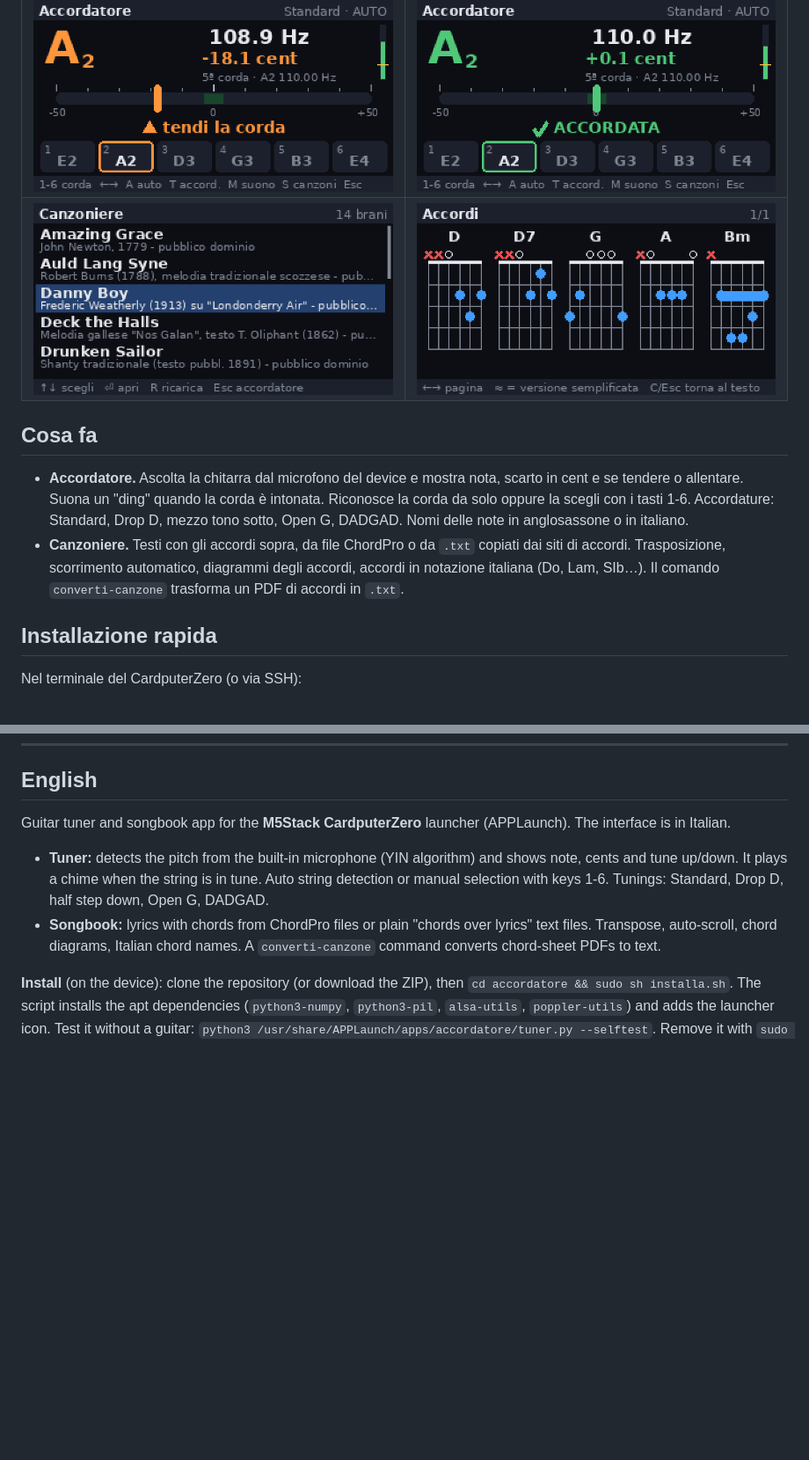
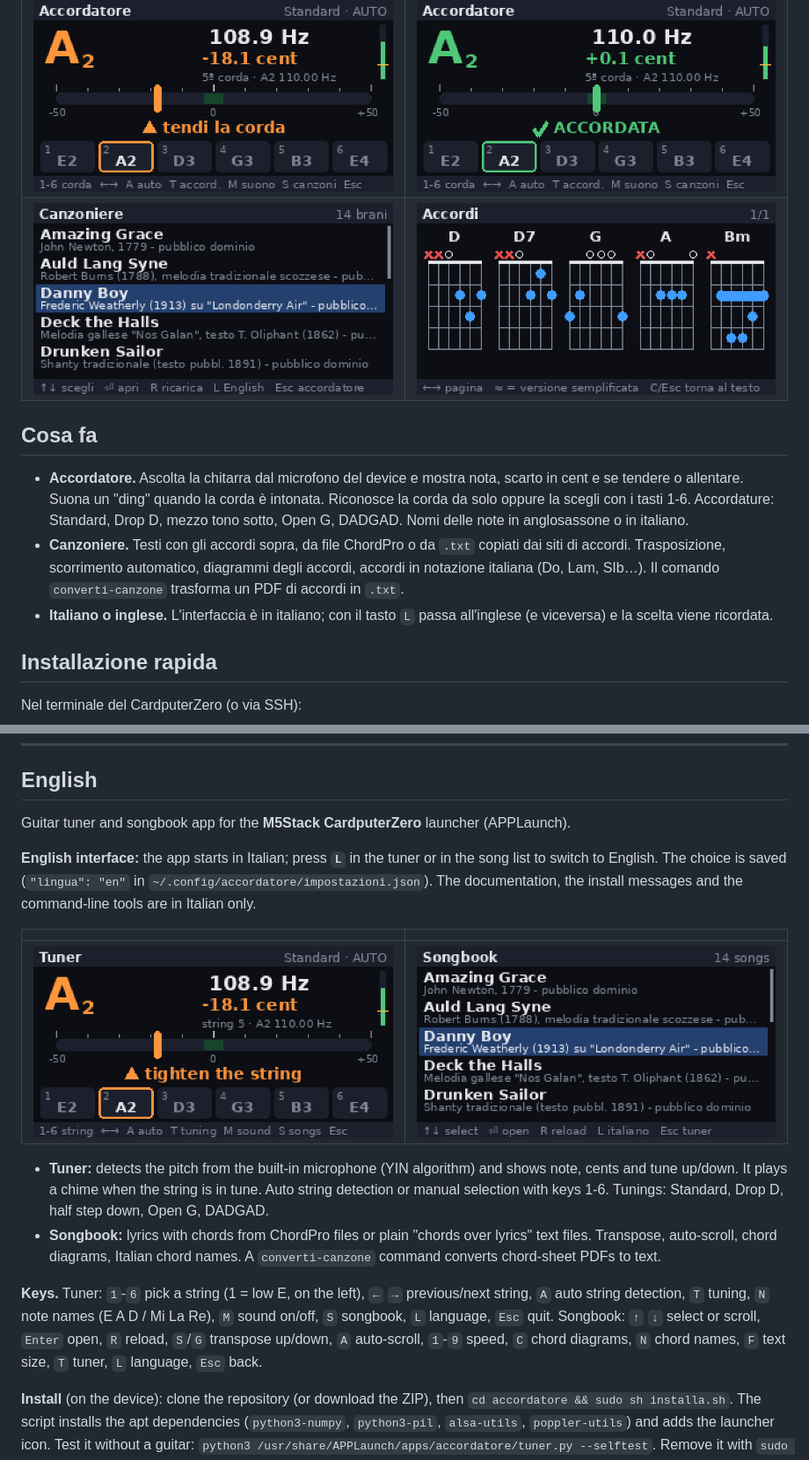
Before and after one commit to parri-ai/chords-CP0, a Markdown page: README.md, 2 parts joined by grey strips. Shown at 88% size. Drawn GitHub-style; pictures changed too: docs/canzoniere-elenco.png, docs/en-songbook.png (added), docs/en-tuner.png (added); blank space fills up the shorter version.

```diff
--- a/README.md
+++ b/README.md
@@ -11,6 +11,7 @@ Accordatore per chitarra con canzoniere, come app del launcher (APPLaunch) di [M
 
 - **Accordatore.** Ascolta la chitarra dal microfono del device e mostra nota, scarto in cent e se tendere o allentare. Suona un "ding" quando la corda è intonata. Riconosce la corda da solo oppure la scegli con i tasti 1-6. Accordature: Standard, Drop D, mezzo tono sotto, Open G, DADGAD. Nomi delle note in anglosassone o in italiano.
 - **Canzoniere.** Testi con gli accordi sopra, da file ChordPro o da `.txt` copiati dai siti di accordi. Trasposizione, scorrimento automatico, diagrammi degli accordi, accordi in notazione italiana (Do, Lam, SIb…). Il comando `converti-canzone` trasforma un PDF di accordi in `.txt`.
+- **Italiano o inglese.** L'interfaccia è in italiano; con il tasto `L` passa all'inglese (e viceversa) e la scelta viene ricordata.
 
 ## Installazione rapida
 
@@ -78,10 +79,18 @@ Progetto non ufficiale, non affiliato a M5Stack.
 
 ## English
 
-Guitar tuner and songbook app for the **M5Stack CardputerZero** launcher (APPLaunch). The interface is in Italian.
+Guitar tuner and songbook app for the **M5Stack CardputerZero** launcher (APPLaunch).
+
+**English interface:** the app starts in Italian; press **`L`** in the tuner or in the song list to switch to English. The choice is saved (`"lingua": "en"` in `~/.config/accordatore/impostazioni.json`). The documentation, the install messages and the command-line tools are in Italian only.
+
+| | |
+|---|---|
+| ![Tuner in English](docs/en-tuner.png) | ![Songbook in English](docs/en-songbook.png) |
 
 - **Tuner:** detects the pitch from the built-in microphone (YIN algorithm) and shows note, cents and tune up/down. It plays a chime when the string is in tune. Auto string detection or manual selection with keys 1-6. Tunings: Standard, Drop D, half step down, Open G, DADGAD.
 - **Songbook:** lyrics with chords from ChordPro files or plain "chords over lyrics" text files. Transpose, auto-scroll, chord diagrams, Italian chord names. A `converti-canzone` command converts chord-sheet PDFs to text.
+
+**Keys.** Tuner: `1`-`6` pick a string (1 = low E, on the left), `←` `→` previous/next string, `A` auto string detection, `T` tuning, `N` note names (E A D / Mi La Re), `M` sound on/off, `S` songbook, `L` language, `Esc` quit. Songbook: `↑` `↓` select or scroll, `Enter` open, `R` reload, `S`/`G` transpose up/down, `A` auto-scroll, `1`-`9` speed, `C` chord diagrams, `N` chord names, `F` text size, `T` tuner, `L` language, `Esc` back.
 
 **Install** (on the device): clone the repository (or download the ZIP), then `cd accordatore && sudo sh installa.sh`. The script installs the apt dependencies (`python3-numpy`, `python3-pil`, `alsa-utils`, `poppler-utils`) and adds the launcher icon. Test it without a guitar: `python3 /usr/share/APPLaunch/apps/accordatore/tuner.py --selftest`. Remove it with `sudo sh disinstalla.sh`.
 
```
Also changed, not shown: accordatore/LEGGIMI.md (+11 -0 lines), docs/en-chords.png (added), docs/en-tuner-in-tune.png (added), 5 other files.
